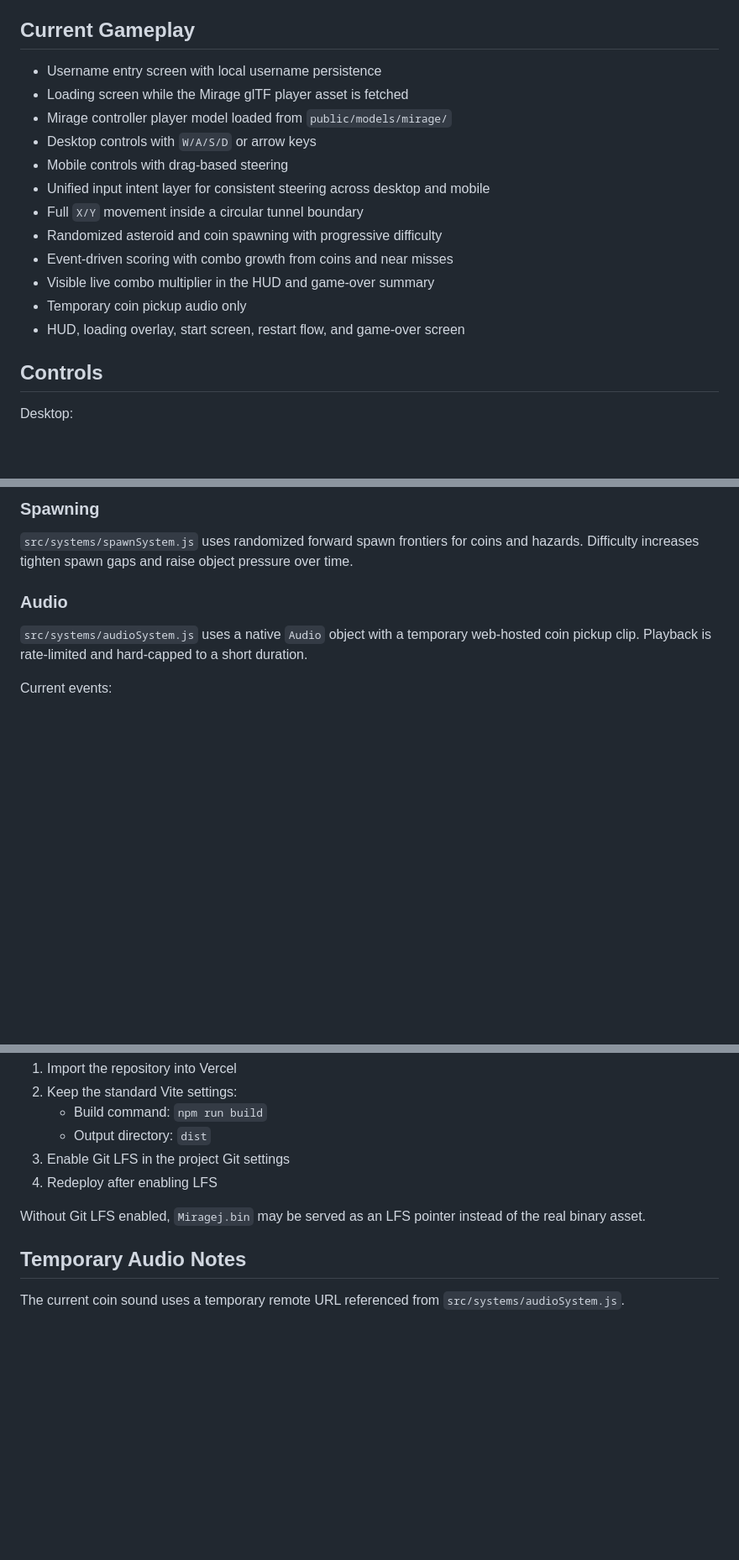
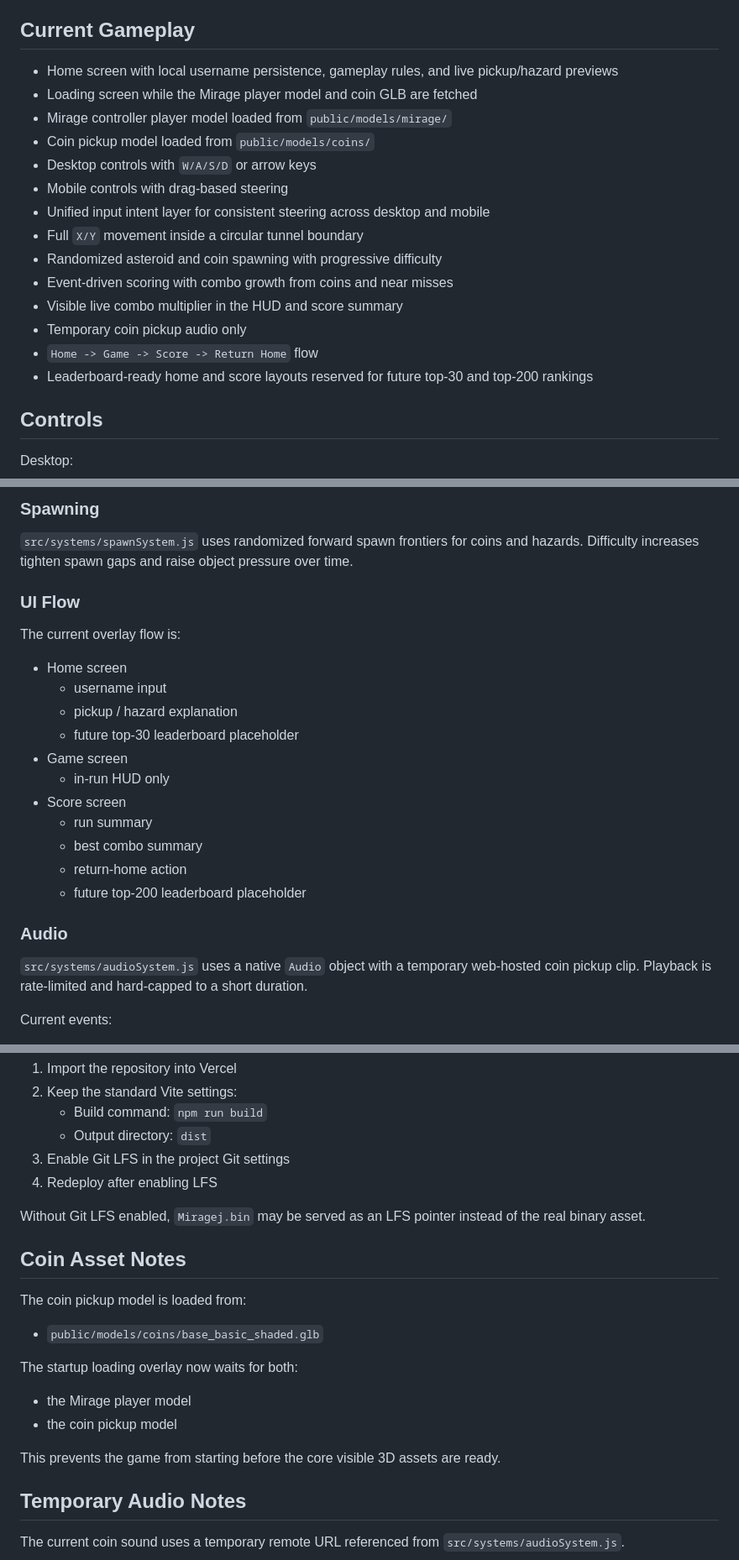
Before and after one commit to atlanoexe/hypervoid-runner, a Markdown page: README.md, 3 parts joined by grey strips. Shown at 84% size. GitHub-like rendering; blank space fills up the shorter version.

Commit message:
Update README for current game flow

```diff
--- a/README.md
+++ b/README.md
@@ -4,18 +4,20 @@ Hypervoid Runner is a browser-based 3D tunnel runner built with Three.js and Vit
 
 ## Current Gameplay
 
-- Username entry screen with local username persistence
-- Loading screen while the Mirage glTF player asset is fetched
+- Home screen with local username persistence, gameplay rules, and live pickup/hazard previews
+- Loading screen while the Mirage player model and coin GLB are fetched
 - Mirage controller player model loaded from `public/models/mirage/`
+- Coin pickup model loaded from `public/models/coins/`
 - Desktop controls with `W/A/S/D` or arrow keys
 - Mobile controls with drag-based steering
 - Unified input intent layer for consistent steering across desktop and mobile
 - Full `X/Y` movement inside a circular tunnel boundary
 - Randomized asteroid and coin spawning with progressive difficulty
 - Event-driven scoring with combo growth from coins and near misses
-- Visible live combo multiplier in the HUD and game-over summary
+- Visible live combo multiplier in the HUD and score summary
 - Temporary coin pickup audio only
-- HUD, loading overlay, start screen, restart flow, and game-over screen
+- `Home -> Game -> Score -> Return Home` flow
+- Leaderboard-ready home and score layouts reserved for future top-30 and top-200 rankings
 
 ## Controls
 
@@ -144,6 +149,22 @@ The input layer applies:
 ### Spawning
 
 `src/systems/spawnSystem.js` uses randomized forward spawn frontiers for coins and hazards. Difficulty increases tighten spawn gaps and raise object pressure over time.
+
+### UI Flow
+
+The current overlay flow is:
+
+- Home screen
+  - username input
+  - pickup / hazard explanation
+  - future top-30 leaderboard placeholder
+- Game screen
+  - in-run HUD only
+- Score screen
+  - run summary
+  - best combo summary
+  - return-home action
+  - future top-200 leaderboard placeholder
 
 ### Audio
 
@@ -210,6 +231,19 @@ When deploying from Git:
 
 Without Git LFS enabled, `Miragej.bin` may be served as an LFS pointer instead of the real binary asset.
 
+## Coin Asset Notes
+
+The coin pickup model is loaded from:
+
+- `public/models/coins/base_basic_shaded.glb`
+
+The startup loading overlay now waits for both:
+
+- the Mirage player model
+- the coin pickup model
+
+This prevents the game from starting before the core visible 3D assets are ready.
+
 ## Temporary Audio Notes
 
 The current coin sound uses a temporary remote URL referenced from `src/systems/audioSystem.js`.
```
Also changed, not shown: other parts of README.md (+6 -3 lines).
